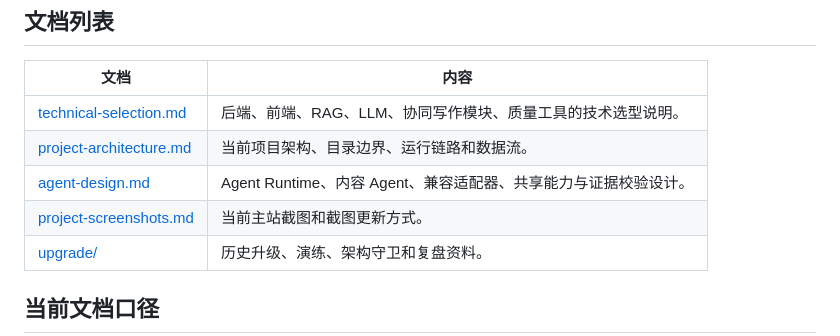
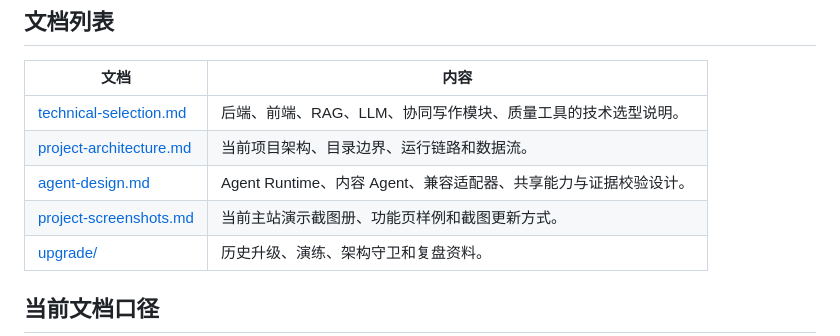
Before and after one commit to qwerzbn/writingbot, a Markdown page: docs/README.md, the part around the change. Drawn GitHub-style.

Commit message:
docs: add updated demo screenshots

```diff
--- a/docs/README.md
+++ b/docs/README.md
@@ -9,7 +9,7 @@
 | [technical-selection.md](technical-selection.md) | 后端、前端、RAG、LLM、协同写作模块、质量工具的技术选型说明。 |
 | [project-architecture.md](project-architecture.md) | 当前项目架构、目录边界、运行链路和数据流。 |
 | [agent-design.md](agent-design.md) | Agent Runtime、内容 Agent、兼容适配器、共享能力与证据校验设计。 |
-| [project-screenshots.md](project-screenshots.md) | 当前主站截图和截图更新方式。 |
+| [project-screenshots.md](project-screenshots.md) | 当前主站演示截图册、功能页样例和截图更新方式。 |
 | [upgrade/](upgrade/) | 历史升级、演练、架构守卫和复盘资料。 |
 
 ## 当前文档口径
```
Also changed, not shown: docs/project-screenshots.md (+31 -6 lines), docs/assets/co-writer-selection-demo.png (added), docs/assets/knowledge-detail-library-demo.png (added), docs/assets/knowledge-detail-preview-demo.png (added), docs/assets/notebook-report-workspace-demo.png (added), docs/assets/settings-page-demo.png (added).
